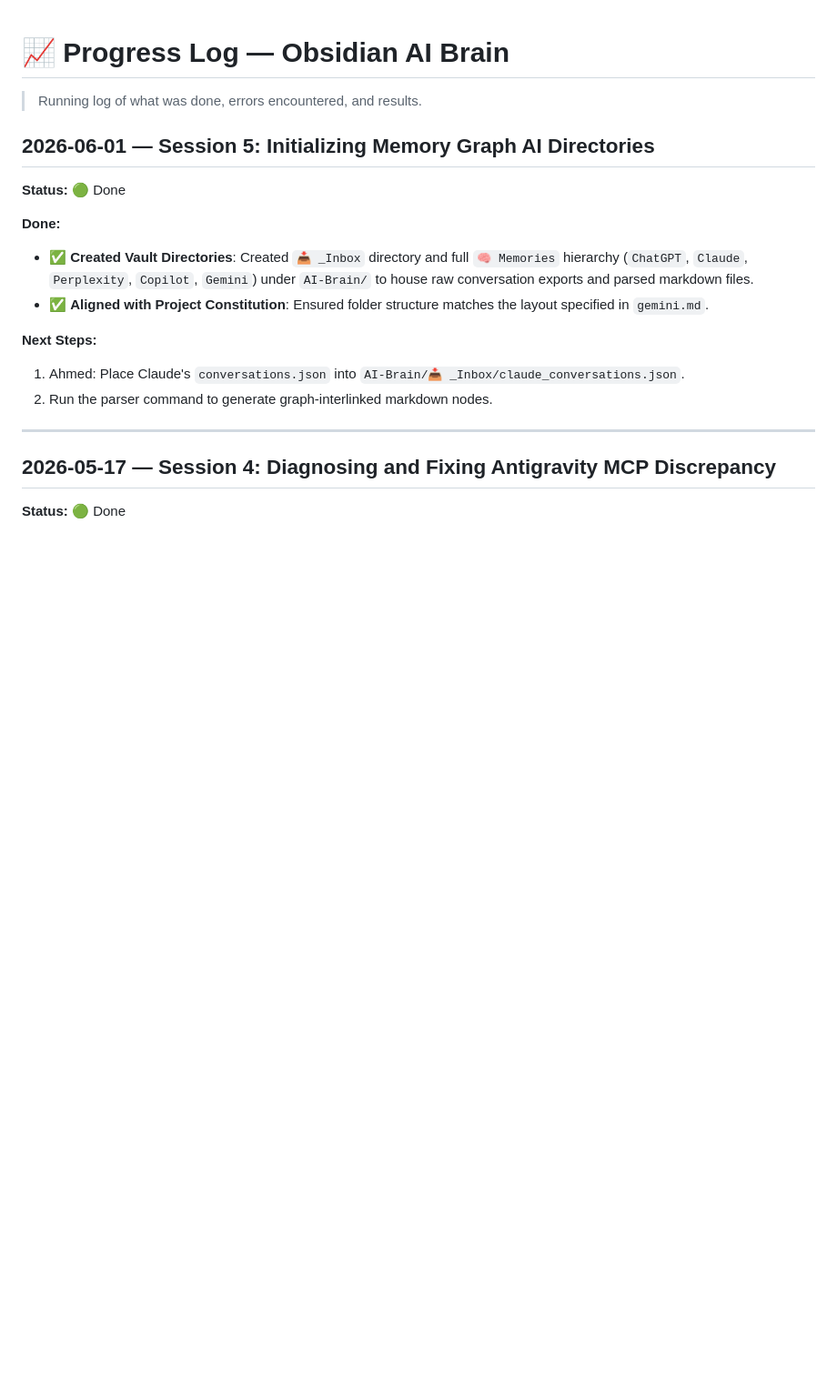
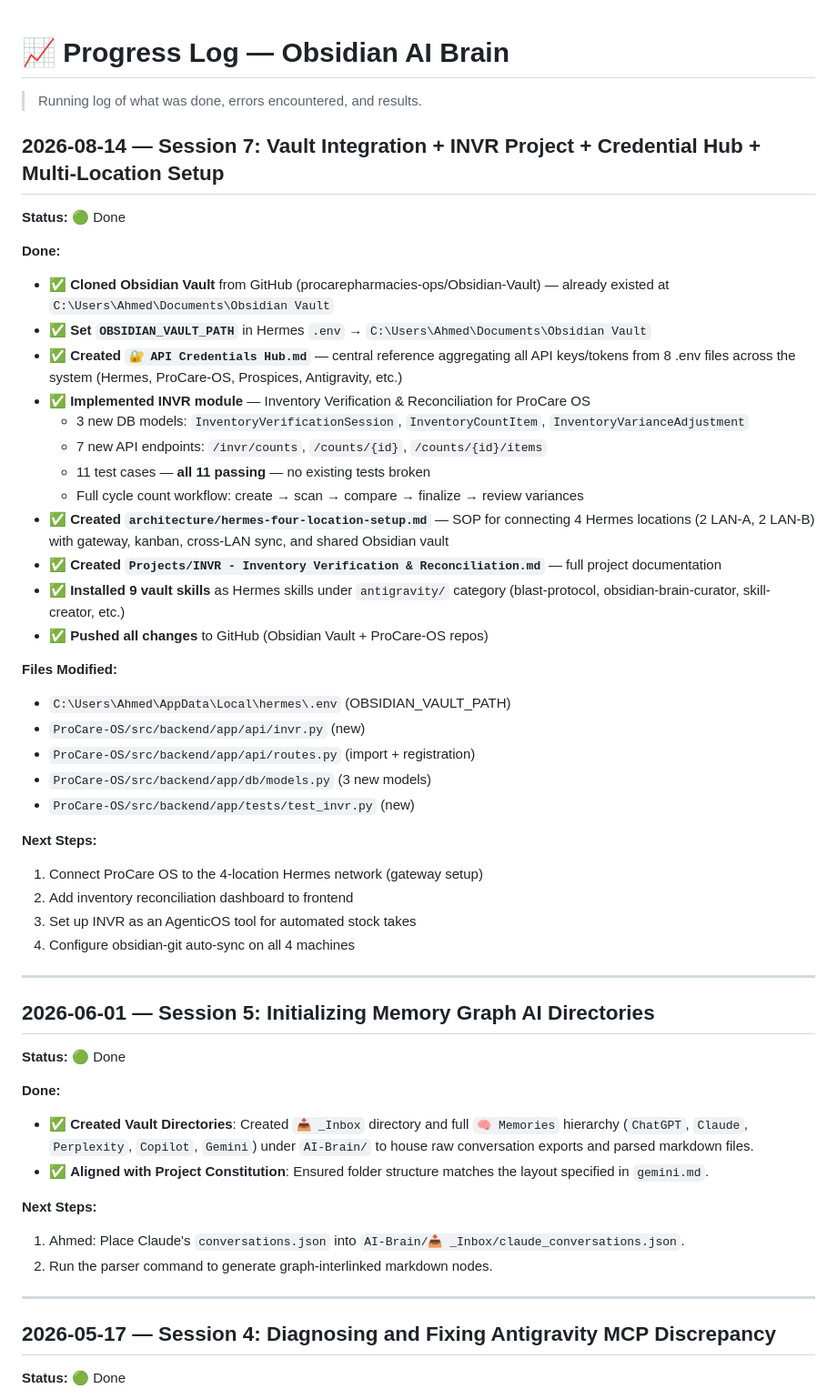
Before and after one commit to procarepharmacies-ops/Obsidian-Vault, a Markdown page: AI-Brain/progress.md, the part around the change. Shown at 91% size. Rendered like a GitHub page; blank space fills up the shorter version.

Commit message:
Update progress log: Session 7 — Vault integration, INVR module, credential hub, 4-location setup

```diff
--- a/AI-Brain/progress.md
+++ b/AI-Brain/progress.md
@@ -2,7 +2,42 @@
 
 > Running log of what was done, errors encountered, and results.
 
+## 2026-08-14 — Session 7: Vault Integration + INVR Project + Credential Hub + Multi-Location Setup
+
+**Status:** 🟢 Done
+
+**Done:**
+- ✅ **Cloned Obsidian Vault** from GitHub (procarepharmacies-ops/Obsidian-Vault) — already existed at `C:\Users\Ahmed\Documents\Obsidian Vault`
+- ✅ **Set `OBSIDIAN_VAULT_PATH`** in Hermes `.env` → `C:\Users\Ahmed\Documents\Obsidian Vault`
+- ✅ **Created `🔐 API Credentials Hub.md`** — central reference aggregating all API keys/tokens from 8 .env files across the system (Hermes, ProCare-OS, Prospices, Antigravity, etc.)
+- ✅ **Implemented INVR module** — Inventory Verification & Reconciliation for ProCare OS
+  - 3 new DB models: `InventoryVerificationSession`, `InventoryCountItem`, `InventoryVarianceAdjustment`
+  - 7 new API endpoints: `/invr/counts`, `/counts/{id}`, `/counts/{id}/items`
+  - 11 test cases — **all 11 passing** — no existing tests broken
+  - Full cycle count workflow: create → scan → compare → finalize → review variances
+- ✅ **Created `architecture/hermes-four-location-setup.md`** — SOP for connecting 4 Hermes locations (2 LAN-A, 2 LAN-B) with gateway, kanban, cross-LAN sync, and shared Obsidian vault
+- ✅ **Created `Projects/INVR - Inventory Verification & Reconciliation.md`** — full project documentation
+- ✅ **Installed 9 vault skills** as Hermes skills under `antigravity/` category (blast-protocol, obsidian-brain-curator, skill-creator, etc.)
+- ✅ **Pushed all changes** to GitHub (Obsidian Vault + ProCare-OS repos)
+
+**Files Modified:**
+- `C:\Users\Ahmed\AppData\Local\hermes\.env` (OBSIDIAN_VAULT_PATH)
+- `ProCare-OS/src/backend/app/api/invr.py` (new)
+- `ProCare-OS/src/backend/app/api/routes.py` (import + registration)
+- `ProCare-OS/src/backend/app/db/models.py` (3 new models)
+- `ProCare-OS/src/backend/app/tests/test_invr.py` (new)
+
+**Next Steps:**
+1. Connect ProCare OS to the 4-location Hermes network (gateway setup)
+2. Add inventory reconciliation dashboard to frontend
+3. Set up INVR as an AgenticOS tool for automated stock takes
+4. Configure obsidian-git auto-sync on all 4 machines
+
+---
+
 ## 2026-06-01 — Session 5: Initializing Memory Graph AI Directories
+
+
 
 **Status:** 🟢 Done
 
```
